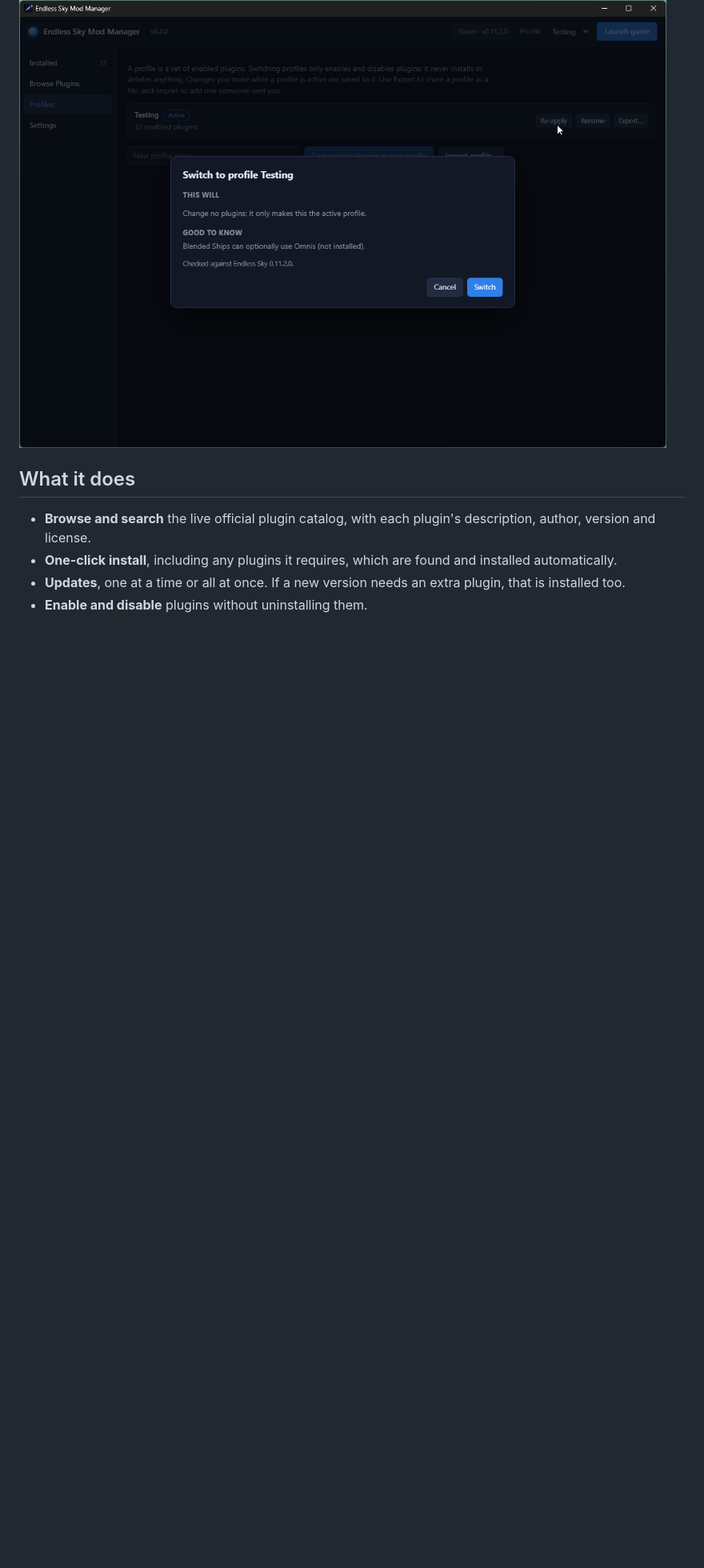
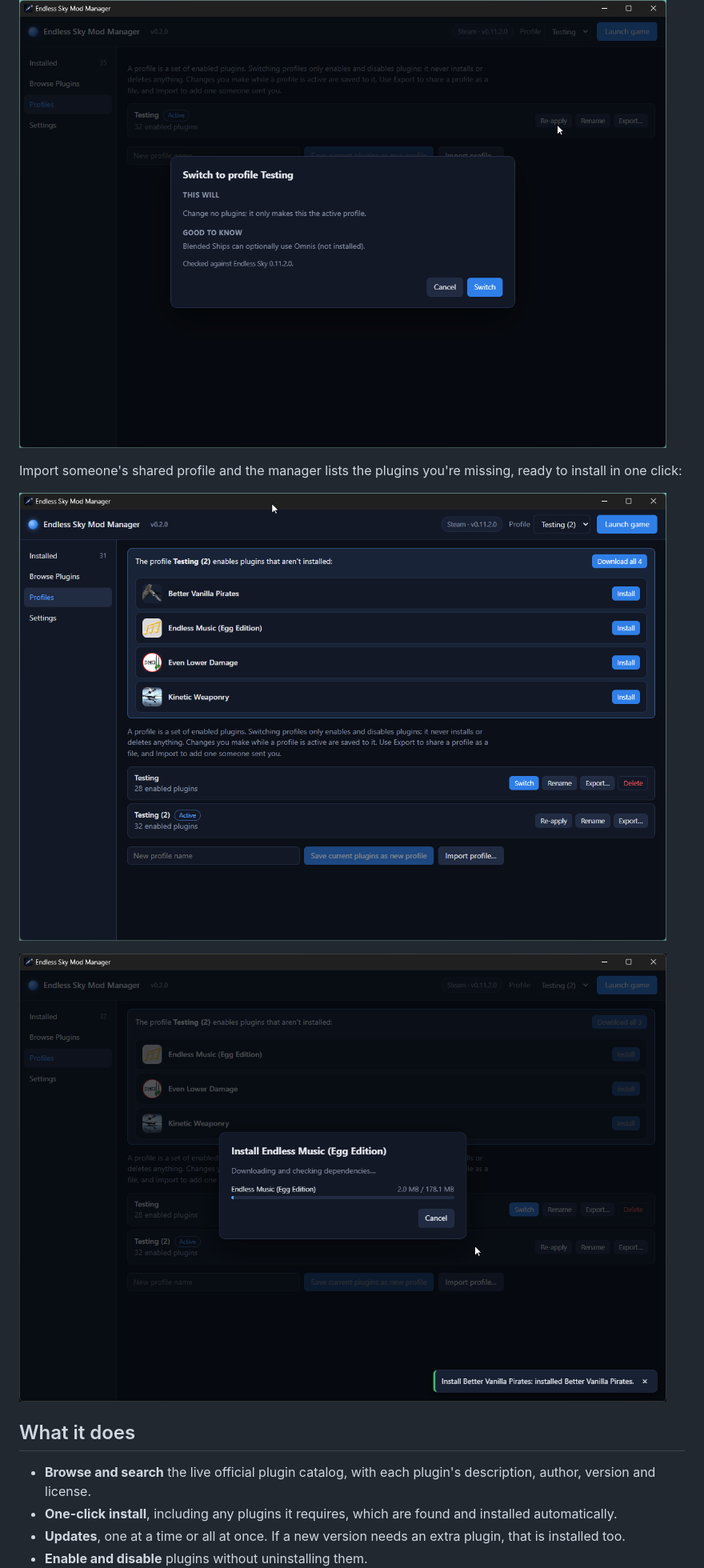
Before and after one commit to TheComerator/Endless-Sky-Modman, a Markdown page: README.md, the part around the change. Shown at 80% size. Rendered like a GitHub page; pictures changed too: docs/screenshots/download-progress.png (added), docs/screenshots/shared-profile-missing-plugins.png (added); blank space fills up the shorter version.

Commit message:
README: add profile-sharing screenshots
Co-Authored-By: Claude Sonnet 5.5 <noreply@anthropic.com>

```diff
--- a/README.md
+++ b/README.md
@@ -21,6 +21,12 @@ A small desktop app that browses the official community plugin catalog and manag
 ![Profiles, with export and import](docs/screenshots/profiles.png)
 
 ![A change is always shown for review before anything is written](docs/screenshots/review-dialog.png)
+
+Import someone's shared profile and the manager lists the plugins you're missing, ready to install in one click:
+
+![An imported profile listing the plugins you don't have yet](docs/screenshots/shared-profile-missing-plugins.png)
+
+![Downloading the missing plugins one at a time, with progress and Cancel](docs/screenshots/download-progress.png)
 
 ## What it does
 
```
